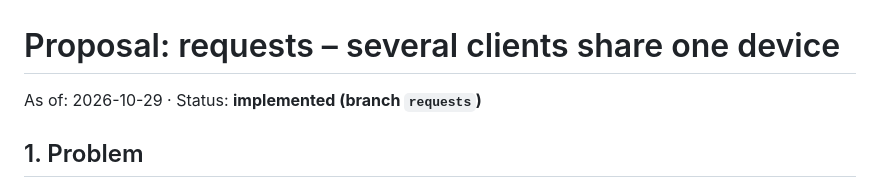
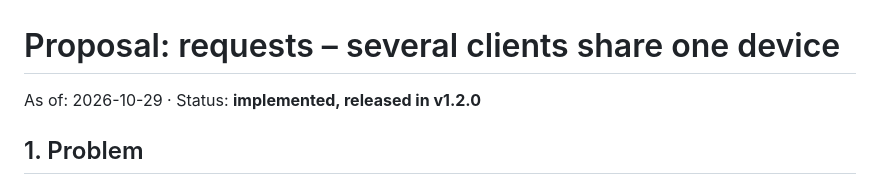
Before and after one commit to schnebeck/wol-server, a Markdown page: docs/proposal-device-requests.md, the part around the change. GitHub-like rendering.

Commit message:
Docs: requests released in v1.2.0

```diff
--- a/docs/proposal-device-requests.md
+++ b/docs/proposal-device-requests.md
@@ -1,6 +1,6 @@
 # Proposal: requests – several clients share one device
 
-As of: 2026-10-29 · Status: **implemented (branch `requests`)**
+As of: 2026-10-29 · Status: **implemented, released in v1.2.0**
 
 ## 1. Problem
 
```
